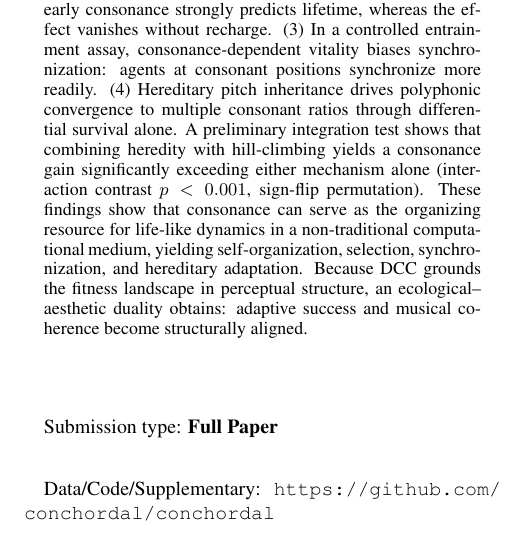
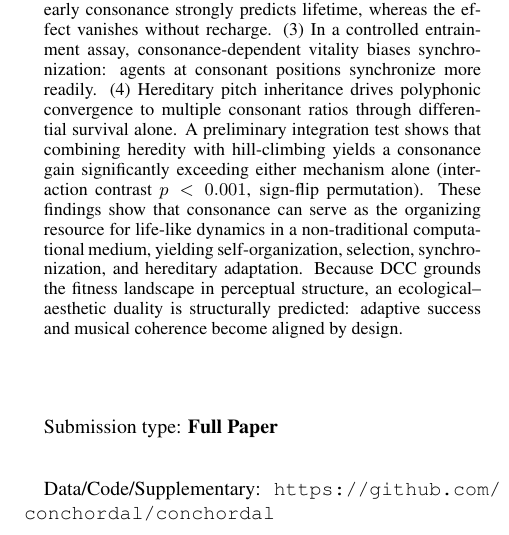
Before and after one commit to ktakahashi74/conc-paper-2026, a LaTeX paper (main.tex): part of one column of page 1 of 13, cut so that both start at the same text. Compiled offline with pdfLaTeX.

Commit message:
Soften abstract: duality 'obtains' → 'is structurally predicted'
Co-Authored-By: Claude Opus 4.6 <noreply@anthropic.com>

```diff
--- a/main.tex
+++ b/main.tex
@@ -100,7 +100,7 @@
 \maketitle
 
 \begin{abstract}
-This paper introduces \textit{Conchordal}, a bio-acoustic instrument for generative composition whose sonic agents are governed by artificial life dynamics within a psychoacoustic fitness landscape defined in log-frequency space. The system is built on \emph{Direct Cognitive Coupling} (DCC), a design principle requiring that the generative process operate directly upon structures isomorphic to those in human perceptual cognition, bypassing symbolic intermediaries. The environment integrates roughness and harmonicity into a continuous consonance field without presupposing musical scales or harmonic rules. Agents adjust pitch through local proposal-and-accept dynamics under density-based repulsion, regulate survival via a consonance-dependent metabolic policy, and entrain temporally through Kuramoto-style phase coupling grounded in neural oscillatory models. Four experiments are reported. (1) Populations self-organize into structured, non-collapsed polyphony with enriched consonant interval distributions. (2) When consonance modulates metabolic recharge, early consonance strongly predicts lifetime, whereas the effect vanishes without recharge. (3) In a controlled entrainment assay, consonance-dependent vitality biases synchronization: agents at consonant positions synchronize more readily. (4) Hereditary pitch inheritance drives polyphonic convergence to multiple consonant ratios through differential survival alone. A preliminary integration test shows that combining heredity with hill-climbing yields a consonance gain significantly exceeding either mechanism alone (interaction contrast $p < 0.001$, sign-flip permutation). These findings show that consonance can serve as the organizing resource for life-like dynamics in a non-traditional computational medium, yielding self-organization, selection, synchronization, and hereditary adaptation. Because DCC grounds the fitness landscape in perceptual structure, an ecological--aesthetic duality obtains: adaptive success and musical coherence become structurally aligned.
+This paper introduces \textit{Conchordal}, a bio-acoustic instrument for generative composition whose sonic agents are governed by artificial life dynamics within a psychoacoustic fitness landscape defined in log-frequency space. The system is built on \emph{Direct Cognitive Coupling} (DCC), a design principle requiring that the generative process operate directly upon structures isomorphic to those in human perceptual cognition, bypassing symbolic intermediaries. The environment integrates roughness and harmonicity into a continuous consonance field without presupposing musical scales or harmonic rules. Agents adjust pitch through local proposal-and-accept dynamics under density-based repulsion, regulate survival via a consonance-dependent metabolic policy, and entrain temporally through Kuramoto-style phase coupling grounded in neural oscillatory models. Four experiments are reported. (1) Populations self-organize into structured, non-collapsed polyphony with enriched consonant interval distributions. (2) When consonance modulates metabolic recharge, early consonance strongly predicts lifetime, whereas the effect vanishes without recharge. (3) In a controlled entrainment assay, consonance-dependent vitality biases synchronization: agents at consonant positions synchronize more readily. (4) Hereditary pitch inheritance drives polyphonic convergence to multiple consonant ratios through differential survival alone. A preliminary integration test shows that combining heredity with hill-climbing yields a consonance gain significantly exceeding either mechanism alone (interaction contrast $p < 0.001$, sign-flip permutation). These findings show that consonance can serve as the organizing resource for life-like dynamics in a non-traditional computational medium, yielding self-organization, selection, synchronization, and hereditary adaptation. Because DCC grounds the fitness landscape in perceptual structure, an ecological--aesthetic duality is structurally predicted: adaptive success and musical coherence become aligned by design.
 \end{abstract}
 
 % Choose one of: Full Paper, Summaries, or Late Breaking Abstracts
```
